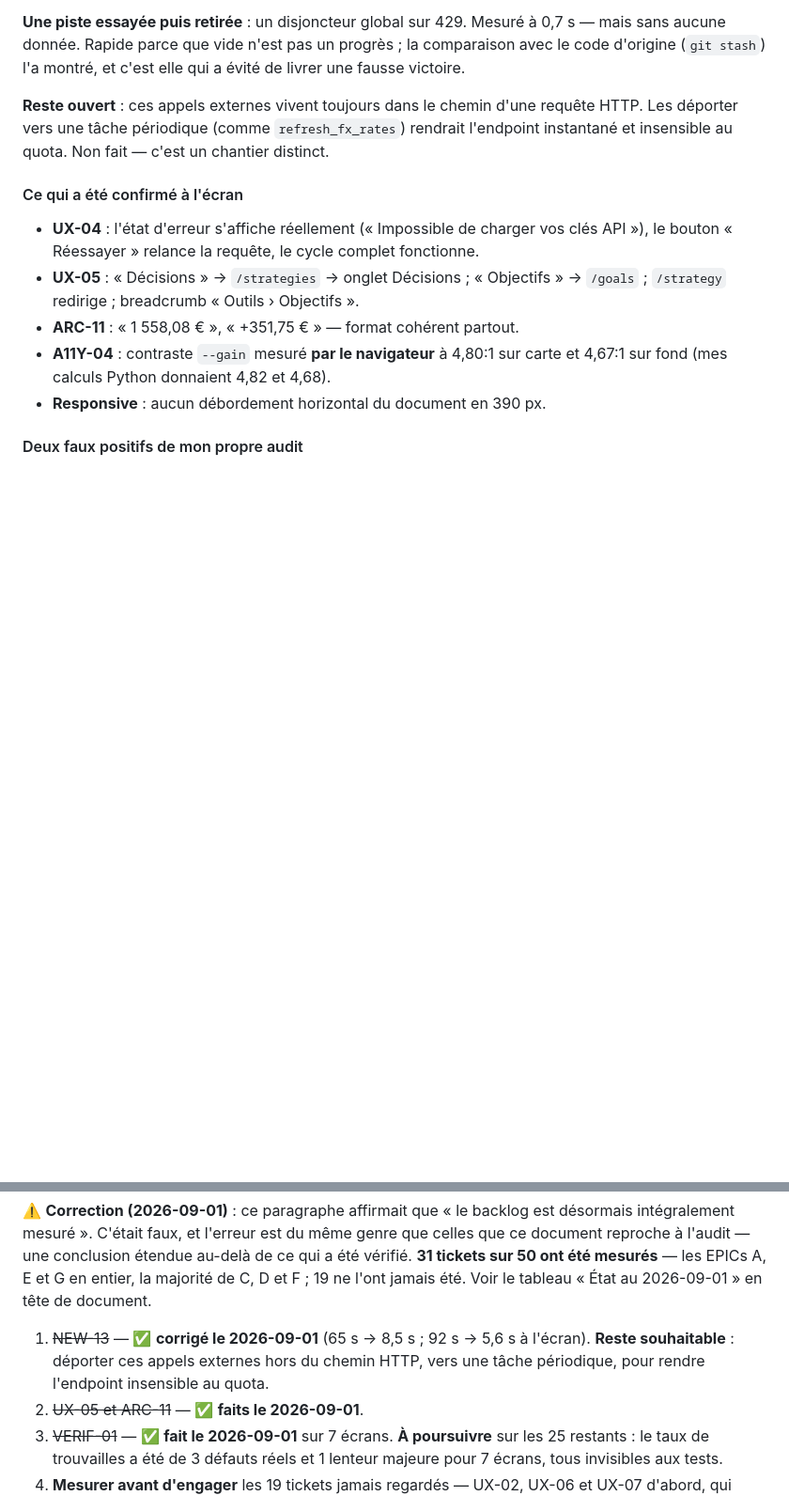
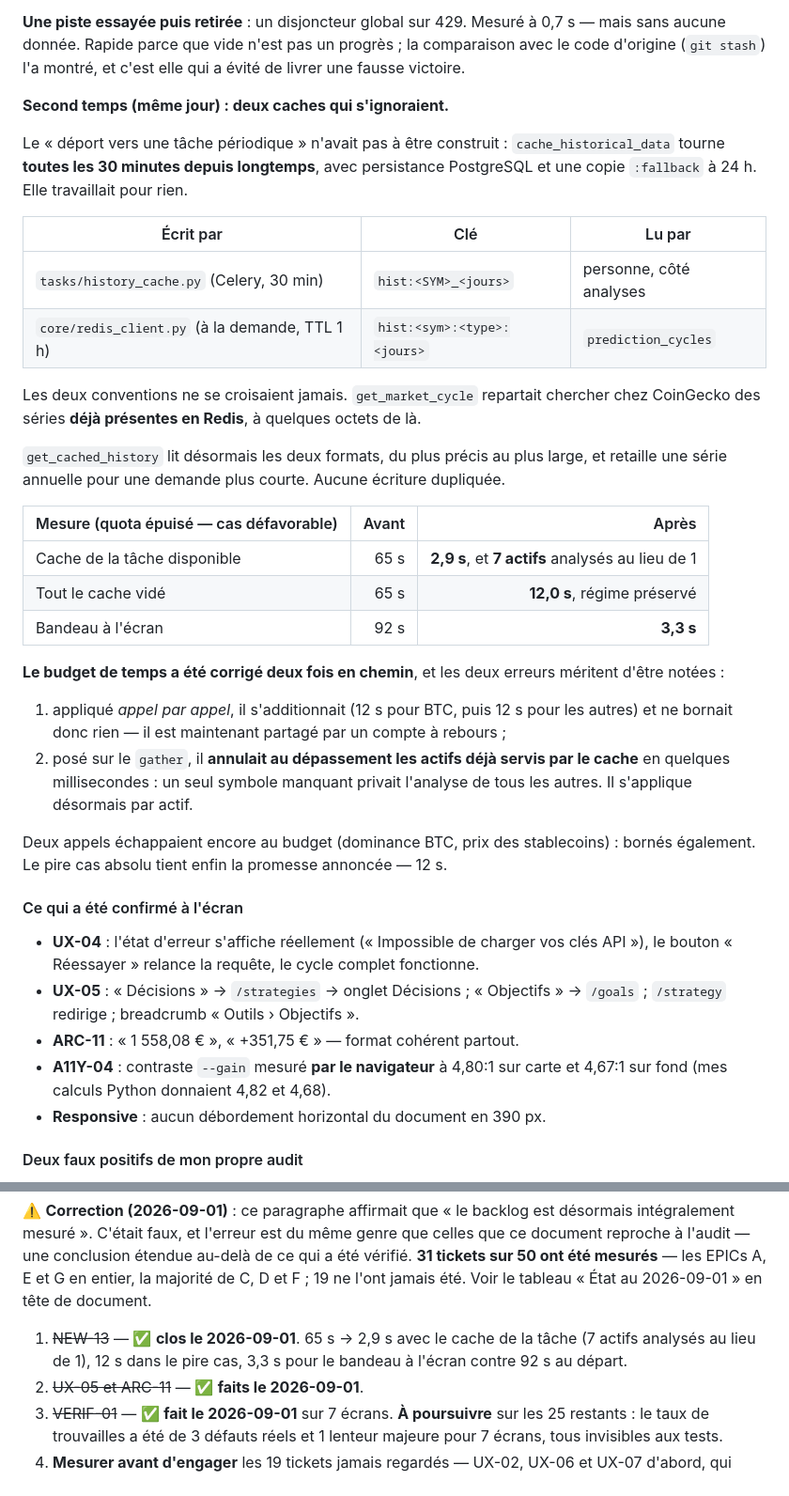
Before and after one commit to Loannb8733/InvestAI, a Markdown page: docs/audit/BACKLOG.md, 2 parts joined by grey strips. Shown at 94% size. GitHub-like rendering; blank space fills up the shorter version.

Commit message:
docs(backlog): NEW-13 clos — la tâche périodique existait déjà
Le déport demandé n'avait pas à être construit : cache_historical_data
tourne toutes les 30 minutes depuis longtemps. Elle écrivait simplement
dans des clés qu'aucun lecteur du chemin analyses ne consultait.

Consigné aussi : les deux erreurs successives sur le budget de temps —
additionné au lieu d'être partagé, puis annulant les actifs déjà servis
par le cache.

Co-Authored-By: Claude Opus 5 <noreply@anthropic.com>

```diff
--- a/docs/audit/BACKLOG.md
+++ b/docs/audit/BACKLOG.md
@@ -186,9 +186,40 @@ sans aucune donnée. Rapide parce que vide n'est pas un progrès ; la comparaiso
 code d'origine (`git stash`) l'a montré, et c'est elle qui a évité de livrer une fausse
 victoire.
 
-**Reste ouvert** : ces appels externes vivent toujours dans le chemin d'une requête HTTP.
-Les déporter vers une tâche périodique (comme `refresh_fx_rates`) rendrait l'endpoint
-instantané et insensible au quota. Non fait — c'est un chantier distinct.
+**Second temps (même jour) : deux caches qui s'ignoraient.**
+
+Le « déport vers une tâche périodique » n'avait pas à être construit : `cache_historical_data`
+tourne **toutes les 30 minutes depuis longtemps**, avec persistance PostgreSQL et une copie
+`:fallback` à 24 h. Elle travaillait pour rien.
+
+| Écrit par | Clé | Lu par |
+|---|---|---|
+| `tasks/history_cache.py` (Celery, 30 min) | `hist:<SYM>_<jours>` | personne, côté analyses |
+| `core/redis_client.py` (à la demande, TTL 1 h) | `hist:<sym>:<type>:<jours>` | `prediction_cycles` |
+
+Les deux conventions ne se croisaient jamais. `get_market_cycle` repartait chercher chez
+CoinGecko des séries **déjà présentes en Redis**, à quelques octets de là.
+
+`get_cached_history` lit désormais les deux formats, du plus précis au plus large, et
+retaille une série annuelle pour une demande plus courte. Aucune écriture dupliquée.
+
+| Mesure (quota épuisé — cas défavorable) | Avant | Après |
+|---|---:|---:|
+| Cache de la tâche disponible | 65 s | **2,9 s**, et **7 actifs** analysés au lieu de 1 |
+| Tout le cache vidé | 65 s | **12,0 s**, régime préservé |
+| Bandeau à l'écran | 92 s | **3,3 s** |
+
+**Le budget de temps a été corrigé deux fois en chemin**, et les deux erreurs méritent
+d'être notées :
+
+1. appliqué *appel par appel*, il s'additionnait (12 s pour BTC, puis 12 s pour les
+   autres) et ne bornait donc rien — il est maintenant partagé par un compte à rebours ;
+2. posé sur le `gather`, il **annulait au dépassement les actifs déjà servis par le
+   cache** en quelques millisecondes : un seul symbole manquant privait l'analyse de tous
+   les autres. Il s'applique désormais par actif.
+
+Deux appels échappaient encore au budget (dominance BTC, prix des stablecoins) : bornés
+également. Le pire cas absolu tient enfin la promesse annoncée — 12 s.
 
 #### Ce qui a été confirmé à l'écran
 
@@ -430,9 +461,9 @@ document reproche à l'audit — une conclusion étendue au-delà de ce qui a é
 D et F ; 19 ne l'ont jamais été. Voir le tableau « État au 2026-09-01 » en tête de
 document.
 
-1. ~~NEW-13~~ — ✅ **corrigé le 2026-09-01** (65 s → 8,5 s ; 92 s → 5,6 s à l'écran).
-   **Reste souhaitable** : déporter ces appels externes hors du chemin HTTP, vers une
-   tâche périodique, pour rendre l'endpoint insensible au quota.
+1. ~~NEW-13~~ — ✅ **clos le 2026-09-01**. 65 s → 2,9 s avec le cache de la tâche
+   (7 actifs analysés au lieu de 1), 12 s dans le pire cas, 3,3 s pour le bandeau à
+   l'écran contre 92 s au départ.
 2. ~~UX-05 et ARC-11~~ — ✅ **faits le 2026-09-01**.
 3. ~~VERIF-01~~ — ✅ **fait le 2026-09-01** sur 7 écrans. **À poursuivre** sur les 25
    restants : le taux de trouvailles a été de 3 défauts réels et 1 lenteur majeure pour
```
Also changed, not shown: other parts of docs/audit/BACKLOG.md (+1 -1 lines).
